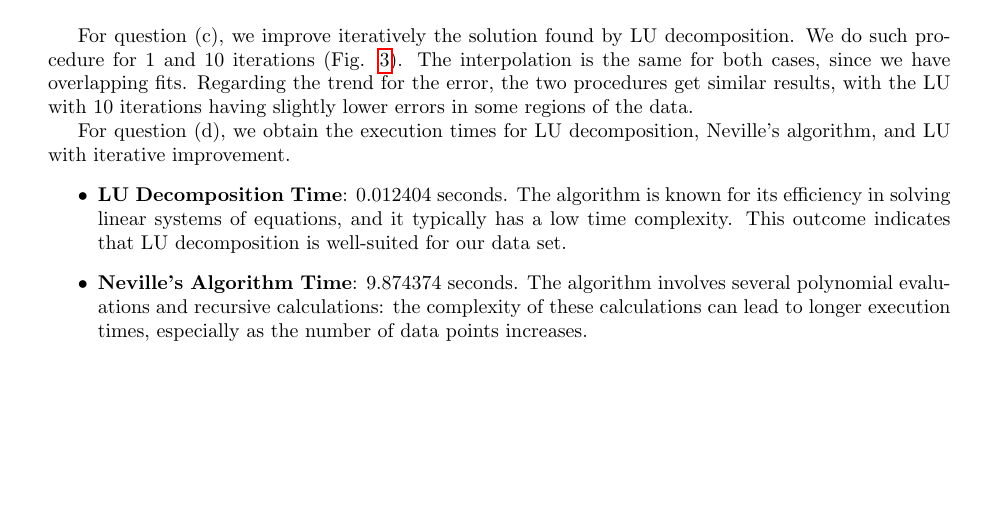
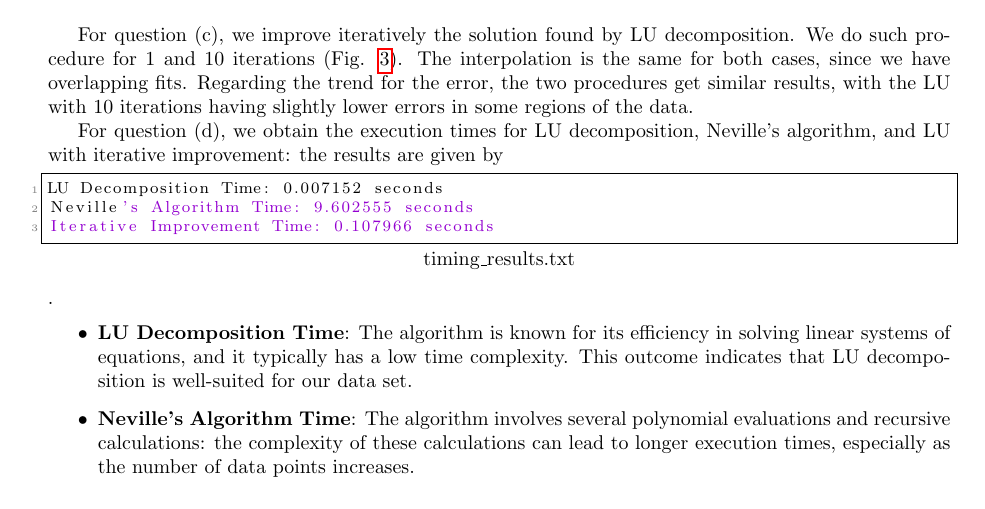
Before and after one commit to martinacacciola/NUR_1, a LaTeX paper (template.tex, which reads explaination.tex): part of page 2 of 5, cut so that both start at the same text, the shorter picture padded with empty space. Compiled offline with pdfLaTeX.

Commit message:
Update explaination.tex

```diff
--- a/explaination.tex
+++ b/explaination.tex
@@ -18,9 +18,9 @@ For question (b), we implement Neville's algorithm (see Fig. \ref{fig:neville}).
 For question (c), we improve iteratively the solution found by LU decomposition. We do such procedure for 1 and 10 iterations (Fig. \ref{fig:lu_iter}).
 The interpolation is the same for both cases, since we have overlapping fits. Regarding the trend for the error, the two procedures get similar results, with the LU with 10 iterations having slightly lower errors in some regions of the data.
 
-For question (d), we obtain the execution times for LU decomposition, Neville's algorithm, and LU with iterative improvement.
+For question (d), we obtain the execution times for LU decomposition, Neville's algorithm, and LU with iterative improvement: the results are given by \lstinputlisting{timing_results.txt}.
 \begin{itemize}
-    \item \textbf{LU Decomposition Time}: 0.012404 seconds. The algorithm is known for its efficiency in solving linear systems of equations, and it typically has a low time complexity. This outcome indicates that LU decomposition is well-suited for our data set.
+    \item \textbf{LU Decomposition Time}: The algorithm is known for its efficiency in solving linear systems of equations, and it typically has a low time complexity. This outcome indicates that LU decomposition is well-suited for our data set.
 
-    \item \textbf{Neville's Algorithm Time}: 9.874374 seconds. The algorithm involves several polynomial evaluations and recursive calculations: the complexity of these calculations can lead to longer execution times, especially as the number of data points increases.
+    \item \textbf{Neville's Algorithm Time}: The algorithm involves several polynomial evaluations and recursive calculations: the complexity of these calculations can lead to longer execution times, especially as the number of data points increases.
 
```
Also changed, not shown: explaination.tex (8 more changed lines).
